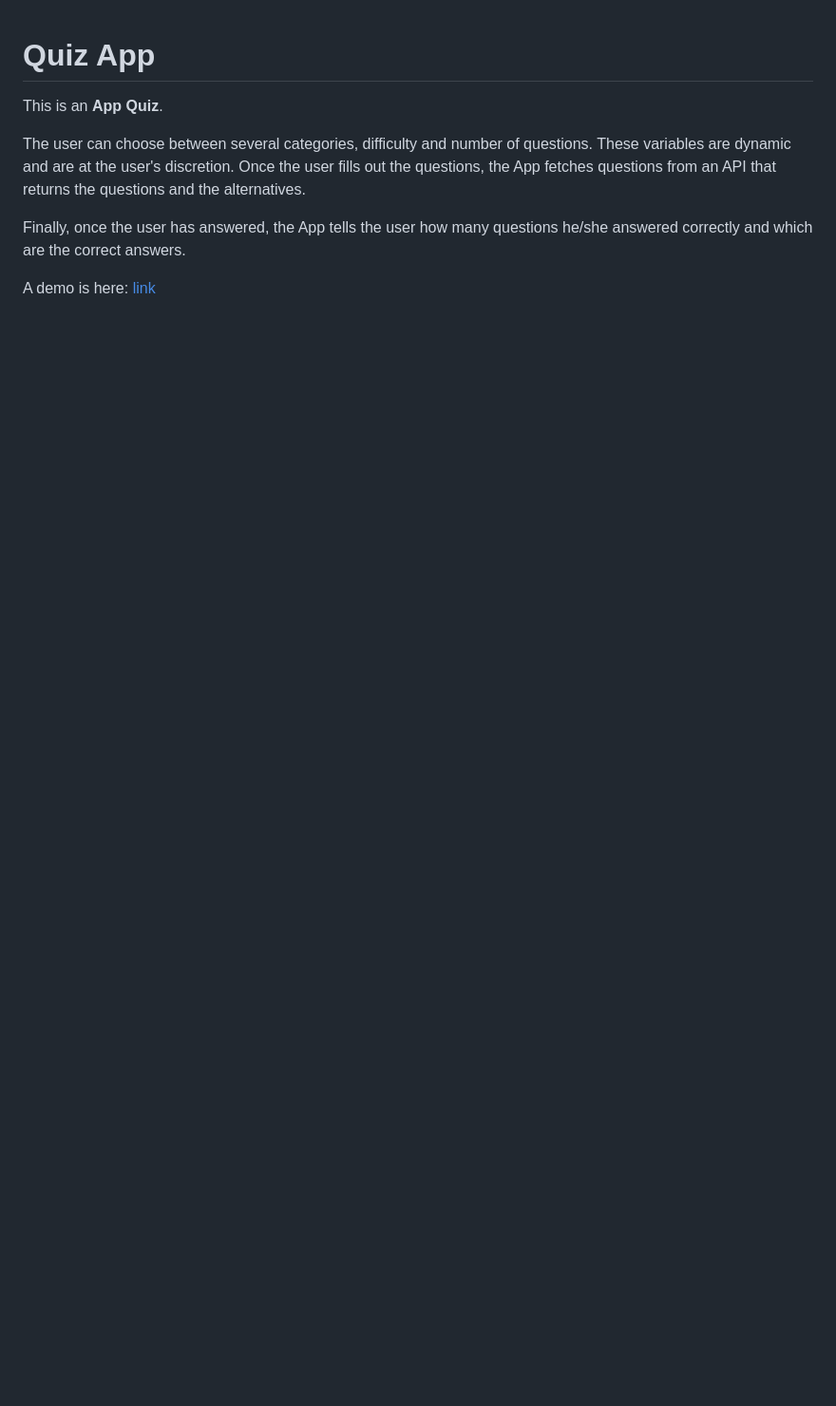
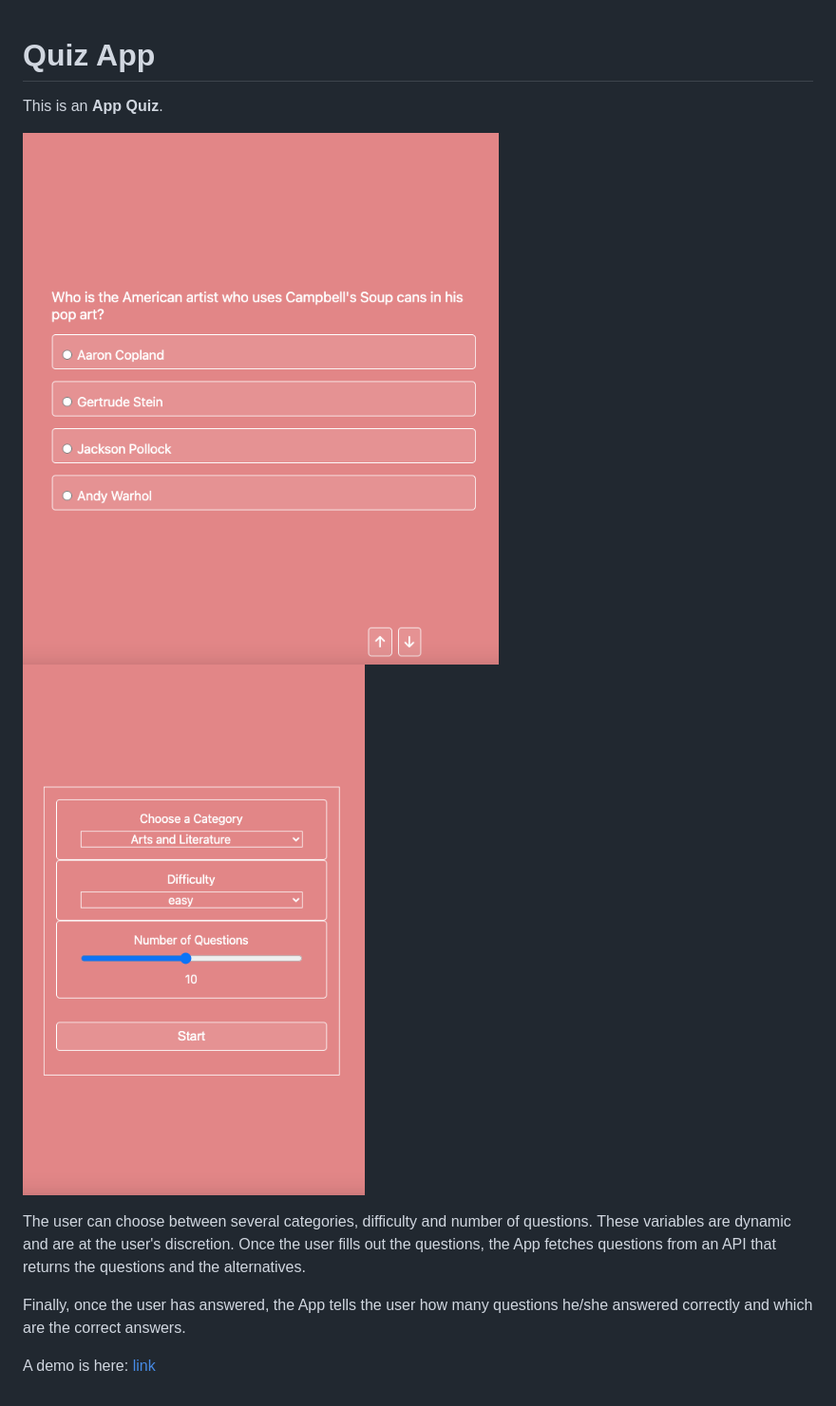
Before and after one commit to NeilChavez/Quiz-App, a Markdown page: README.md, the part around the change. Shown: that part at 95% size. Drawn GitHub-style; pictures changed too: App/assets/Screenshot-22-10-02-two.png (added), App/assets/Screenshot-22-10-02.png (added); blank space fills up the shorter version.

Commit message:
Adding screenshots in README

```diff
--- a/README.md
+++ b/README.md
@@ -2,6 +2,11 @@
 # Quiz App
 
 This is an __App Quiz__.
+
+![ScreenshotOne](./App/assets/Screenshot-22-10-02.png)
+![ScreenshotTwo](./App/assets//Screenshot-22-10-02-two.png)
+
+
 
 The user can choose between several categories, difficulty and number of questions. These variables are dynamic and are at the user's discretion. Once the user fills out the questions, the App fetches questions from an API that returns the questions and the alternatives.
 
```
